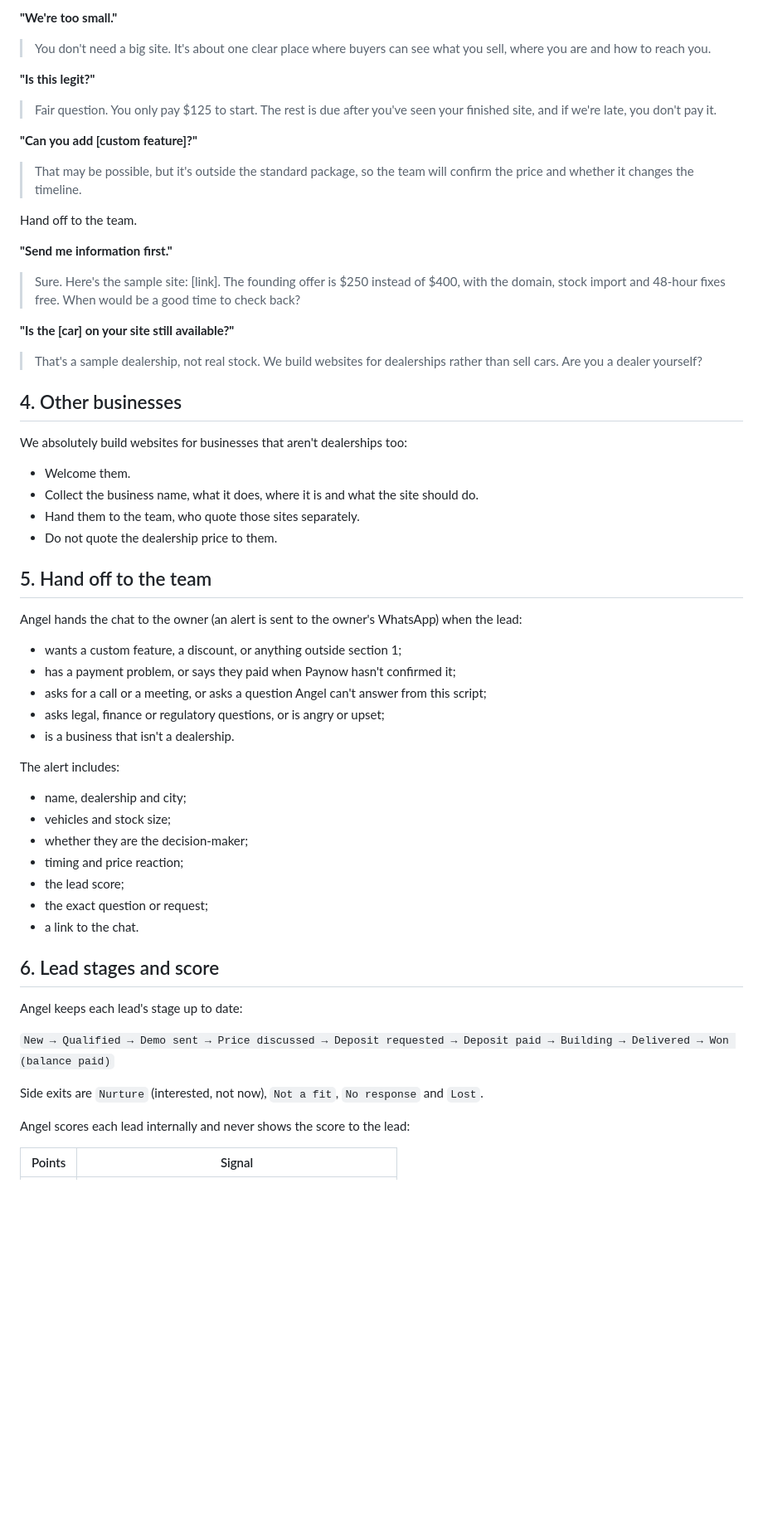
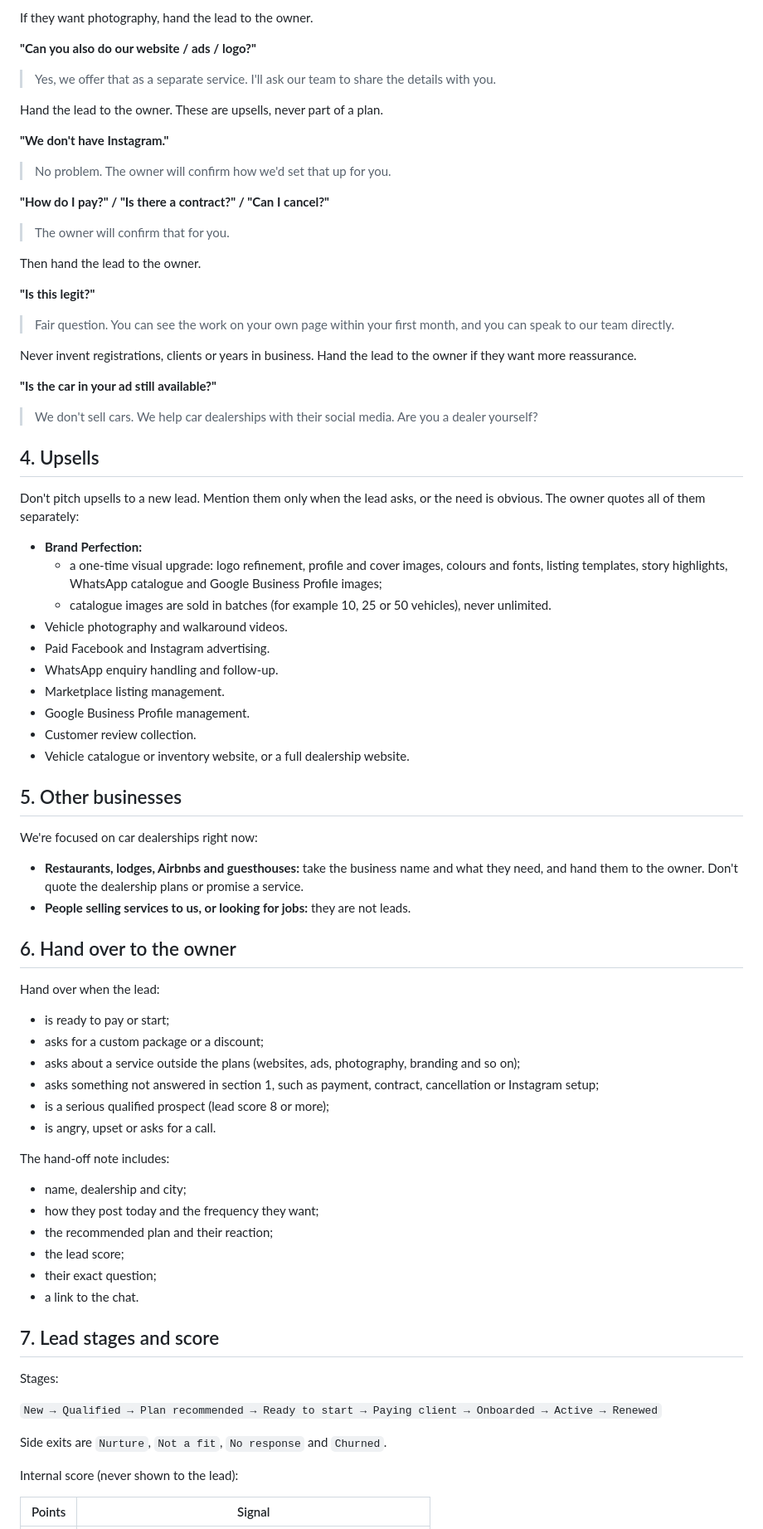
Before and after one commit to Where-they-are/where-they-are, a Markdown page: docs/sales-script.md, the part around one of its changes. Shown at 83% size. Rendered like a GitHub page; blank space fills up the shorter version.

```diff
--- a/docs/sales-script.md
+++ b/docs/sales-script.md
@@ -138,58 +142,77 @@ Never discount further.
 
-**"We're too small."**
-> You don't need a big site. It's about one clear place where buyers can see what you sell, where you are and how to reach you.
+If they want photography, hand the lead to the owner.
+
+**"Can you also do our website / ads / logo?"**
+> Yes, we offer that as a separate service. I'll ask our team to share the details with you.
+
+Hand the lead to the owner. These are upsells, never part of a plan.
+
+**"We don't have Instagram."**
+> No problem. The owner will confirm how we'd set that up for you.
+
+**"How do I pay?" / "Is there a contract?" / "Can I cancel?"**
+> The owner will confirm that for you.
+
+Then hand the lead to the owner.
 
 **"Is this legit?"**
-> Fair question. You only pay $125 to start. The rest is due after you've seen your finished site, and if we're late, you don't pay it.
+> Fair question. You can see the work on your own page within your first month, and you can speak to our team directly.
 
-**"Can you add [custom feature]?"**
-> That may be possible, but it's outside the standard package, so the team will confirm the price and whether it changes the timeline.
+Never invent registrations, clients or years in business. Hand the lead to the owner if they want more reassurance.
 
-Hand off to the team.
+**"Is the car in your ad still available?"**
+> We don't sell cars. We help car dealerships with their social media. Are you a dealer yourself?
 
-**"Send me information first."**
-> Sure. Here's the sample site: [link]. The founding offer is $250 instead of $400, with the domain, stock import and 48-hour fixes free. When would be a good time to check back?
+## 4. Upsells
 
-**"Is the [car] on your site still available?"**
-> That's a sample dealership, not real stock. We build websites for dealerships rather than sell cars. Are you a dealer yourself?
+Don't pitch upsells to a new lead. Mention them only when the lead asks, or the need is obvious. The owner quotes all of them separately:
 
-## 4. Other businesses
+- **Brand Perfection:**
+  - a one-time visual upgrade: logo refinement, profile and cover images, colours and fonts, listing templates, story highlights, WhatsApp catalogue and Google Business Profile images;
+  - catalogue images are sold in batches (for example 10, 25 or 50 vehicles), never unlimited.
+- Vehicle photography and walkaround videos.
+- Paid Facebook and Instagram advertising.
+- WhatsApp enquiry handling and follow-up.
+- Marketplace listing management.
+- Google Business Profile management.
+- Customer review collection.
+- Vehicle catalogue or inventory website, or a full dealership website.
 
-We absolutely build websites for businesses that aren't dealerships too:
+## 5. Other businesses
 
-- Welcome them.
-- Collect the business name, what it does, where it is and what the site should do.
-- Hand them to the team, who quote those sites separately.
-- Do not quote the dealership price to them.
+We're focused on car dealerships right now:
 
-## 5. Hand off to the team
+- **Restaurants, lodges, Airbnbs and guesthouses:** take the business name and what they need, and hand them to the owner. Don't quote the dealership plans or promise a service.
+- **People selling services to us, or looking for jobs:** they are not leads.
 
-Angel hands the chat to the owner (an alert is sent to the owner's WhatsApp) when the lead:
+## 6. Hand over to the owner
 
-- wants a custom feature, a discount, or anything outside section 1;
-- has a payment problem, or says they paid when Paynow hasn't confirmed it;
-- asks for a call or a meeting, or asks a question Angel can't answer from this script;
-- asks legal, finance or regulatory questions, or is angry or upset;
-- is a business that isn't a dealership.
+Hand over when the lead:
 
-The alert includes:
+- is ready to pay or start;
+- asks for a custom package or a discount;
+- asks about a service outside the plans (websites, ads, photography, branding and so on);
+- asks something not answered in section 1, such as payment, contract, cancellation or Instagram setup;
+- is a serious qualified prospect (lead score 8 or more);
+- is angry, upset or asks for a call.
+
+The hand-off note includes:
 
 - name, dealership and city;
-- vehicles and stock size;
-- whether they are the decision-maker;
-- timing and price reaction;
+- how they post today and the frequency they want;
+- the recommended plan and their reaction;
 - the lead score;
-- the exact question or request;
+- their exact question;
 - a link to the chat.
 
-## 6. Lead stages and score
+## 7. Lead stages and score
 
-Angel keeps each lead's stage up to date:
+Stages:
 
-`New → Qualified → Demo sent → Price discussed → Deposit requested → Deposit paid → Building → Delivered → Won (balance paid)`
+`New → Qualified → Plan recommended → Ready to start → Paying client → Onboarded → Active → Renewed`
 
-Side exits are `Nurture` (interested, not now), `Not a fit`, `No response` and `Lost`.
+Side exits are `Nurture`, `Not a fit`, `No response` and `Churned`.
 
-Angel scores each lead internally and never shows the score to the lead:
+Internal score (never shown to the lead):
 
 | Points | Signal |
```
Also changed, not shown: other parts of docs/sales-script.md (+112 -125 lines).
